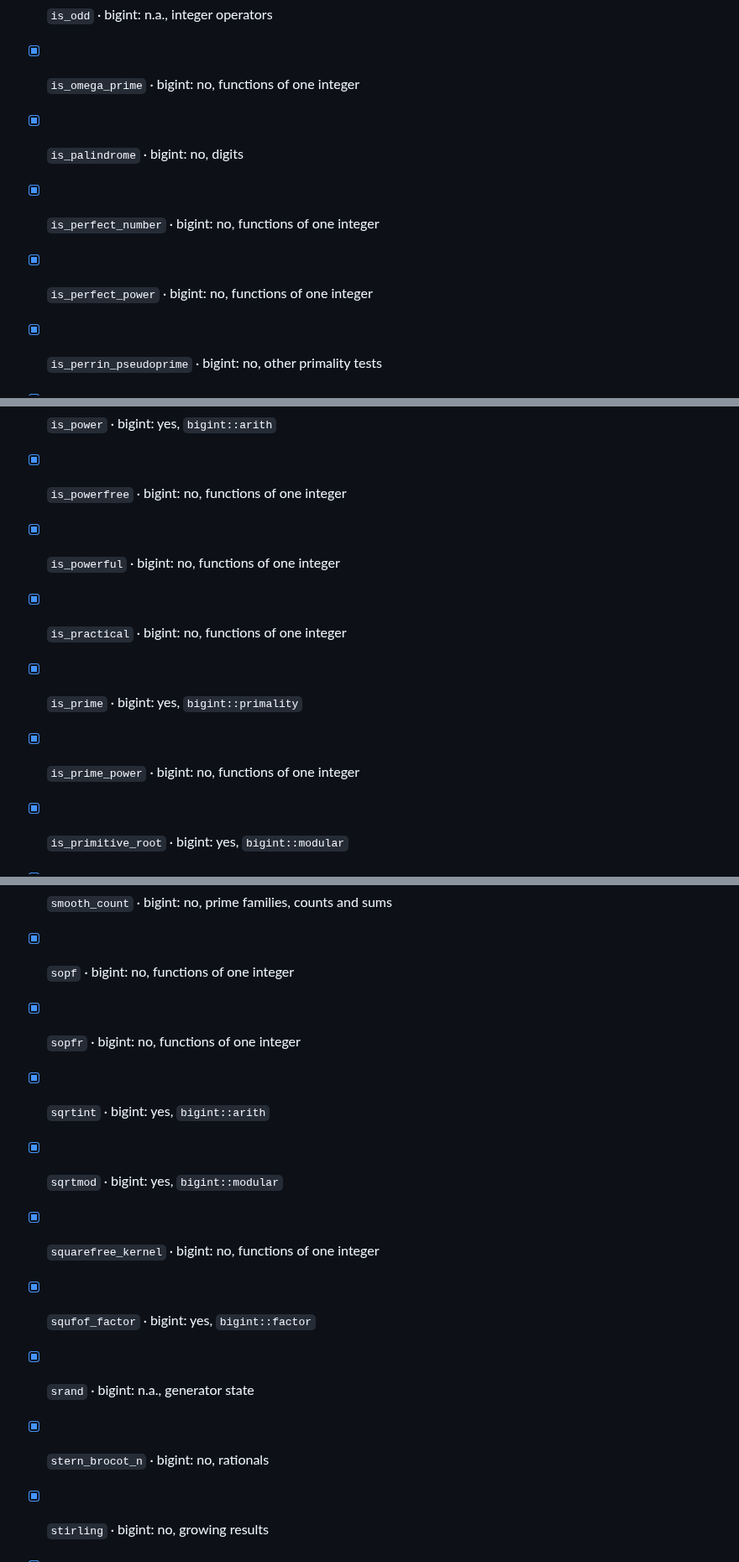
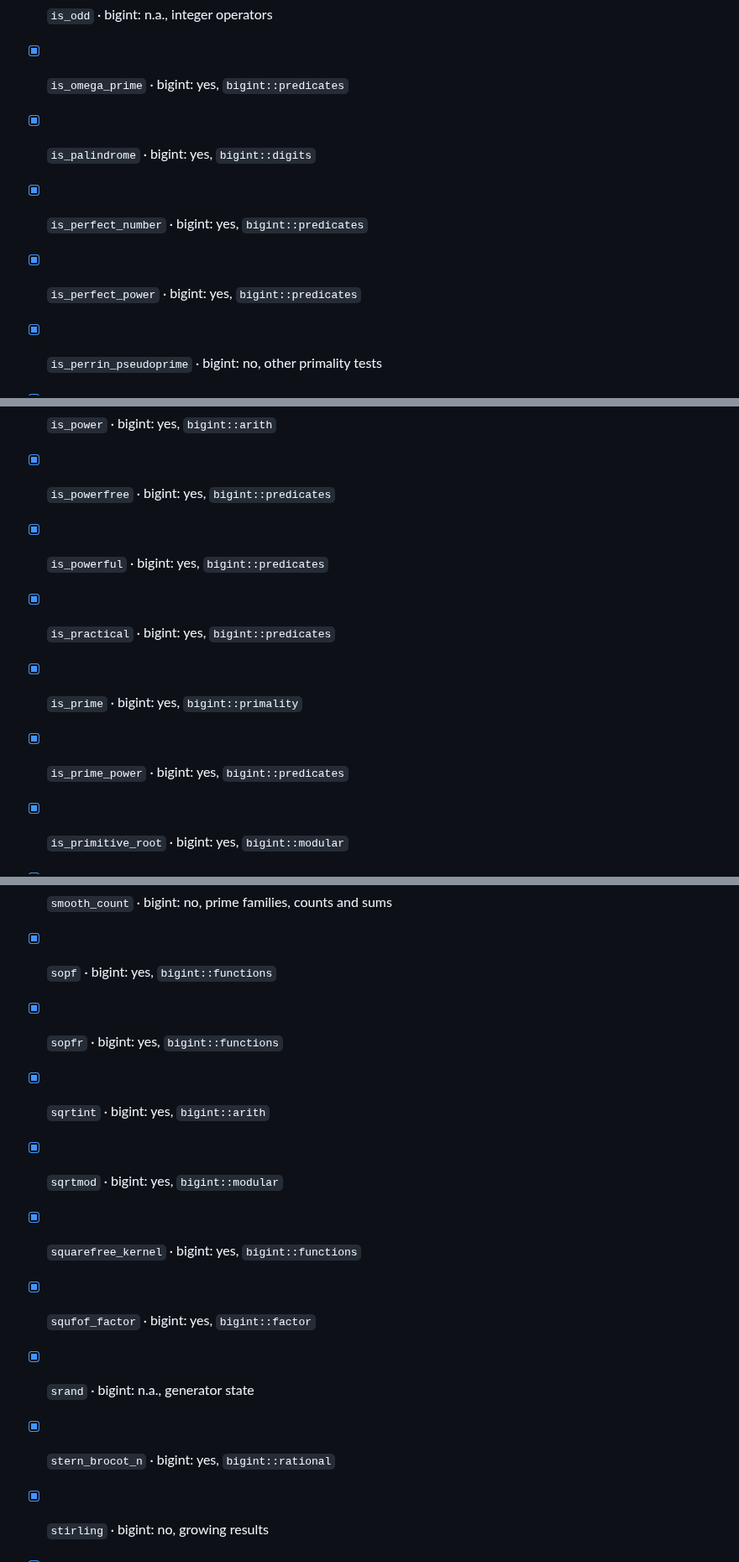
Before and after one commit to justanyone/math-prime-util, a Markdown page: STATUS.md, 3 parts joined by grey strips. Shown at 84% size. Rendered like a GitHub page.

```diff
--- a/STATUS.md
+++ b/STATUS.md
@@ -149,19 +149,19 @@ BigUint field: 82 yes, 258 no, 88 n.a. (reasons: [docs/bigint-coverage.md](docs/
 - [x] `is_lucky` · bigint: no, prime families, counts and sums
 - [x] `is_mersenne_prime` · bigint: yes, `bigint::primality`
 - [x] `is_odd` · bigint: n.a., integer operators
-- [x] `is_omega_prime` · bigint: no, functions of one integer
-- [x] `is_palindrome` · bigint: no, digits
-- [x] `is_perfect_number` · bigint: no, functions of one integer
-- [x] `is_perfect_power` · bigint: no, functions of one integer
+- [x] `is_omega_prime` · bigint: yes, `bigint::predicates`
+- [x] `is_palindrome` · bigint: yes, `bigint::digits`
+- [x] `is_perfect_number` · bigint: yes, `bigint::predicates`
+- [x] `is_perfect_power` · bigint: yes, `bigint::predicates`
 - [x] `is_perrin_pseudoprime` · bigint: no, other primality tests
 - [x] `is_pillai` · bigint: no, functions of one integer
 - [x] `is_polygonal` · bigint: yes, `bigint::counts`
 - [x] `is_power` · bigint: yes, `bigint::arith`
-- [x] `is_powerfree` · bigint: no, functions of one integer
-- [x] `is_powerful` · bigint: no, functions of one integer
-- [x] `is_practical` · bigint: no, functions of one integer
+- [x] `is_powerfree` · bigint: yes, `bigint::predicates`
+- [x] `is_powerful` · bigint: yes, `bigint::predicates`
+- [x] `is_practical` · bigint: yes, `bigint::predicates`
 - [x] `is_prime` · bigint: yes, `bigint::primality`
-- [x] `is_prime_power` · bigint: no, functions of one integer
+- [x] `is_prime_power` · bigint: yes, `bigint::predicates`
 - [x] `is_primitive_root` · bigint: yes, `bigint::modular`
 - [x] `is_prob_prime` · bigint: yes, `bigint::primality`
 - [x] `is_provable_prime` · bigint: yes, `bigint::proving`
@@ -374,14 +374,14 @@ BigUint field: 82 yes, 258 no, 88 n.a. (reasons: [docs/bigint-coverage.md](docs/
 - [x] `sieve_range` · bigint: no, prime families, counts and sums
 - [x] `signint` · bigint: n.a., integer operators
 - [x] `smooth_count` · bigint: no, prime families, counts and sums
-- [x] `sopf` · bigint: no, functions of one integer
-- [x] `sopfr` · bigint: no, functions of one integer
+- [x] `sopf` · bigint: yes, `bigint::functions`
+- [x] `sopfr` · bigint: yes, `bigint::functions`
 - [x] `sqrtint` · bigint: yes, `bigint::arith`
 - [x] `sqrtmod` · bigint: yes, `bigint::modular`
-- [x] `squarefree_kernel` · bigint: no, functions of one integer
+- [x] `squarefree_kernel` · bigint: yes, `bigint::functions`
 - [x] `squfof_factor` · bigint: yes, `bigint::factor`
 - [x] `srand` · bigint: n.a., generator state
-- [x] `stern_brocot_n` · bigint: no, rationals
+- [x] `stern_brocot_n` · bigint: yes, `bigint::rational`
 - [x] `stirling` · bigint: no, growing results
 - [x] `sub1int` · bigint: n.a., integer operators
 - [x] `subfactorial` · bigint: no, growing results
```
Also changed, not shown: other parts of STATUS.md (+43 -43 lines).
